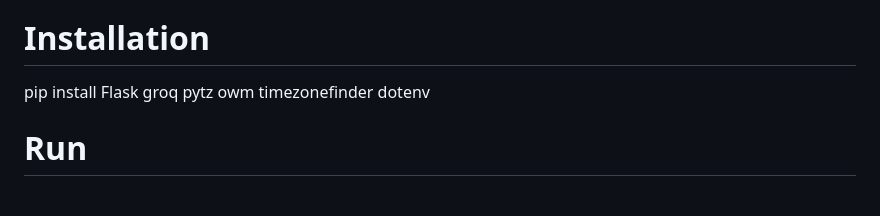
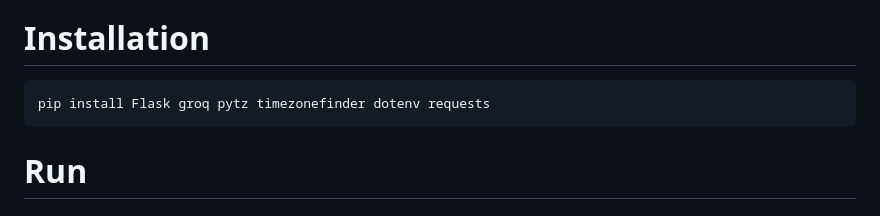
Before and after one commit to neverneeth/unclock-3, a Markdown page: README.md, the part around the change. Drawn GitHub-style.

````diff
--- a/README.md
+++ b/README.md
@@ -40,7 +40,9 @@ The timer takes in the device location, obtains the last updated weather as show
 The alarm simply uses a JavaScript trigger to play an alarm noise
 
 # Installation
-pip install Flask groq pytz owm timezonefinder dotenv
+```bash
+pip install Flask groq pytz timezonefinder dotenv requests
+```
 
 # Run
 ## Setup
````
